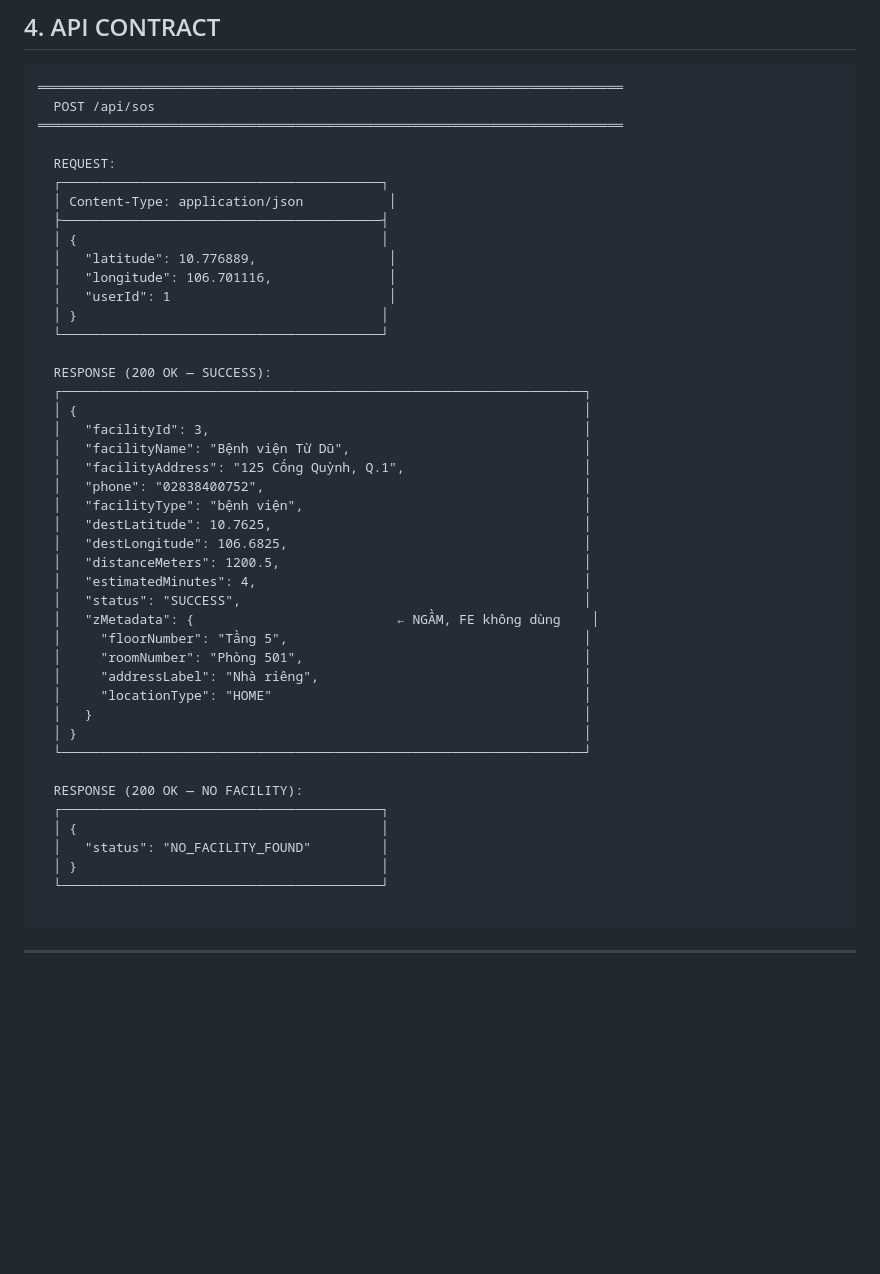
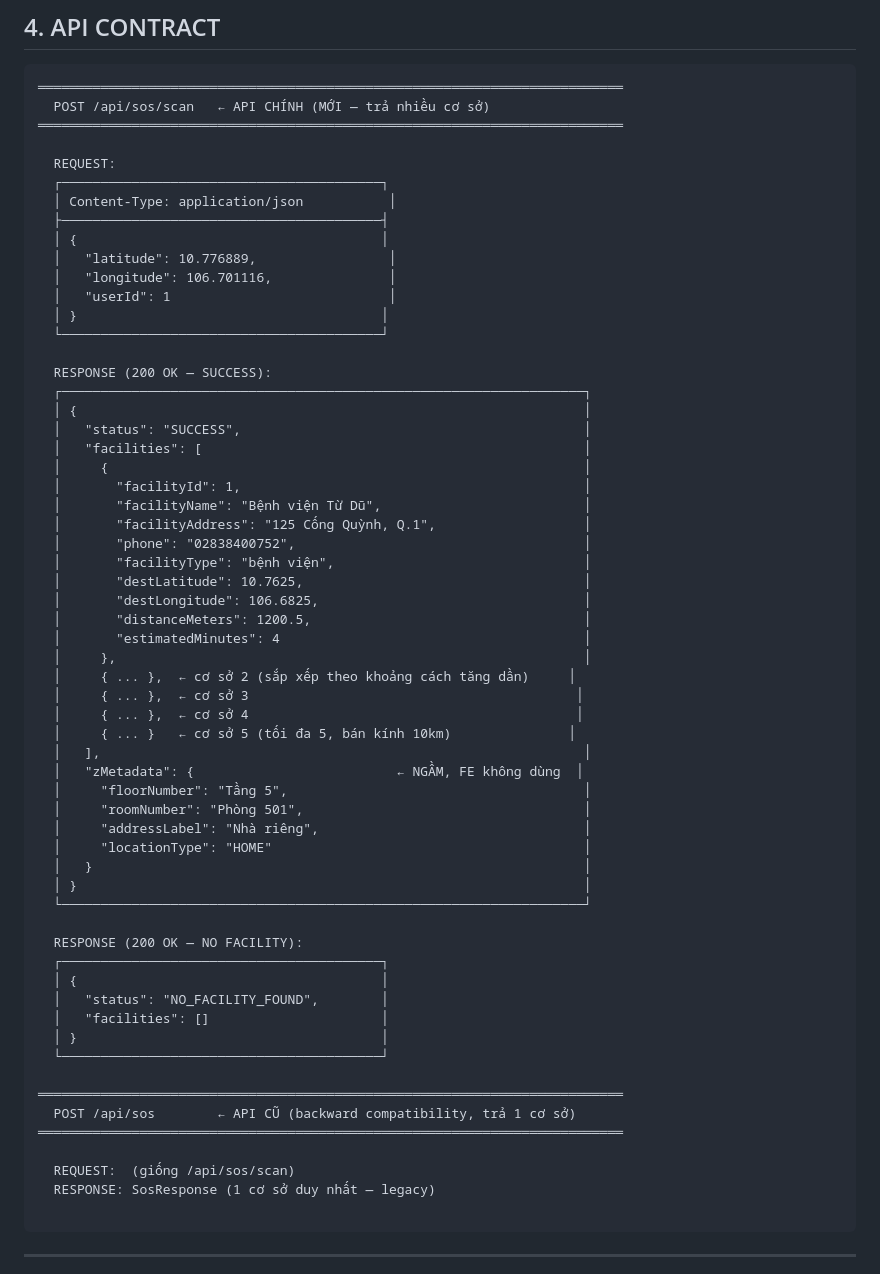
Before and after one commit to LilCheesy/GPS-time-set-d, a Markdown page: ARCHITECTURE_PLAN.md, the part around one of its changes. Rendered like a GitHub page; blank space fills up the shorter version.

````diff
--- a/ARCHITECTURE_PLAN.md
+++ b/ARCHITECTURE_PLAN.md
@@ -196,7 +230,7 @@
 
 ```
 ═══════════════════════════════════════════════════════════════════════════
-  POST /api/sos
+  POST /api/sos/scan   ← API CHÍNH (MỚI — trả nhiều cơ sở)
 ═══════════════════════════════════════════════════════════════════════════
 
   REQUEST:
@@ -213,17 +247,25 @@
   RESPONSE (200 OK — SUCCESS):
   ┌───────────────────────────────────────────────────────────────────┐
   │ {                                                                 │
-  │   "facilityId": 3,                                                │
-  │   "facilityName": "Bệnh viện Từ Dũ",                              │
-  │   "facilityAddress": "125 Cống Quỳnh, Q.1",                       │
-  │   "phone": "02838400752",                                         │
-  │   "facilityType": "bệnh viện",                                    │
-  │   "destLatitude": 10.7625,                                        │
-  │   "destLongitude": 106.6825,                                      │
-  │   "distanceMeters": 1200.5,                                       │
-  │   "estimatedMinutes": 4,                                          │
   │   "status": "SUCCESS",                                            │
-  │   "zMetadata": {                          ← NGẦM, FE không dùng    │
+  │   "facilities": [                                                 │
+  │     {                                                             │
+  │       "facilityId": 1,                                            │
+  │       "facilityName": "Bệnh viện Từ Dũ",                          │
+  │       "facilityAddress": "125 Cống Quỳnh, Q.1",                   │
+  │       "phone": "02838400752",                                     │
+  │       "facilityType": "bệnh viện",                                │
+  │       "destLatitude": 10.7625,                                    │
+  │       "destLongitude": 106.6825,                                  │
+  │       "distanceMeters": 1200.5,                                   │
+  │       "estimatedMinutes": 4                                       │
+  │     },                                                            │
+  │     { ... },  ← cơ sở 2 (sắp xếp theo khoảng cách tăng dần)     │
+  │     { ... },  ← cơ sở 3                                          │
+  │     { ... },  ← cơ sở 4                                          │
+  │     { ... }   ← cơ sở 5 (tối đa 5, bán kính 10km)               │
+  │   ],                                                              │
+  │   "zMetadata": {                          ← NGẦM, FE không dùng  │
   │     "floorNumber": "Tầng 5",                                      │
   │     "roomNumber": "Phòng 501",                                    │
   │     "addressLabel": "Nhà riêng",                                  │
@@ -235,9 +277,17 @@
   RESPONSE (200 OK — NO FACILITY):
   ┌─────────────────────────────────────────┐
   │ {                                       │
-  │   "status": "NO_FACILITY_FOUND"         │
+  │   "status": "NO_FACILITY_FOUND",        │
+  │   "facilities": []                      │
   │ }                                       │
   └─────────────────────────────────────────┘
+
+═══════════════════════════════════════════════════════════════════════════
+  POST /api/sos        ← API CŨ (backward compatibility, trả 1 cơ sở)
+═══════════════════════════════════════════════════════════════════════════
+
+  REQUEST:  (giống /api/sos/scan)
+  RESPONSE: SosResponse (1 cơ sở duy nhất — legacy)
 
 ```
 
````
Also changed, not shown: other parts of ARCHITECTURE_PLAN.md (+77 -43 lines).
